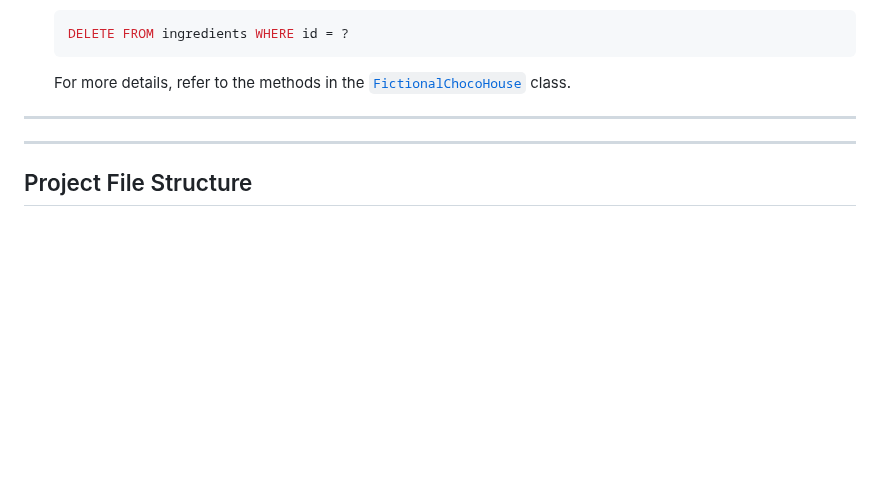
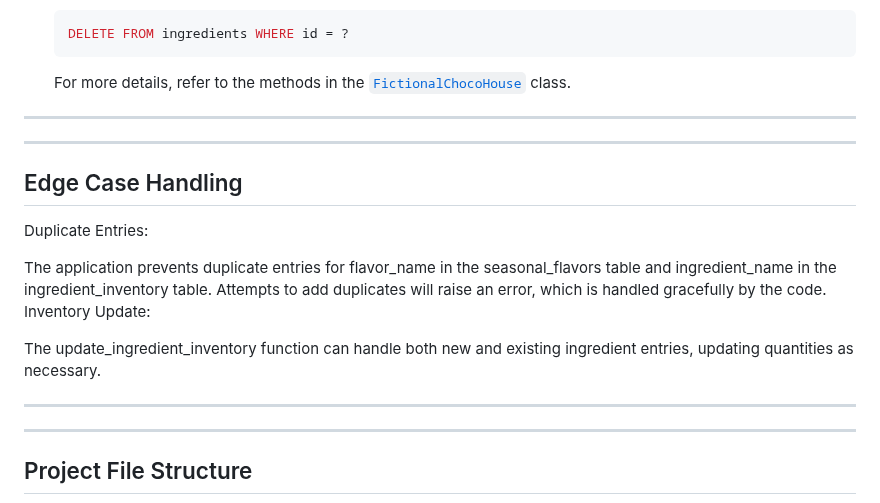
Before and after one commit to KiranYarashi/L7_Assesment_Kiran_Yarashi, a Markdown page: README.md, the part around the change. Rendered like a GitHub page; blank space fills up the shorter version.

```diff
--- a/README.md
+++ b/README.md
@@ -151,6 +151,15 @@ The application uses raw SQL queries for database operations. Here are some exam
   For more details, refer to the methods in the [`FictionalChocoHouse`](app/main.py) class.
 ---
 ---
+## Edge Case Handling
+Duplicate Entries:
+
+The application prevents duplicate entries for flavor_name in the seasonal_flavors table and ingredient_name in the ingredient_inventory table. Attempts to add duplicates will raise an error, which is handled gracefully by the code. Inventory Update:
+
+The update_ingredient_inventory function can handle both new and existing ingredient entries, updating quantities as necessary.
+
+---
+---
 ## Project File Structure
 
 ![Project File Structure](https://github.com/KiranYarashi/L7_Assesment_Kiran_Yarashi/blob/main/image.png)
```
